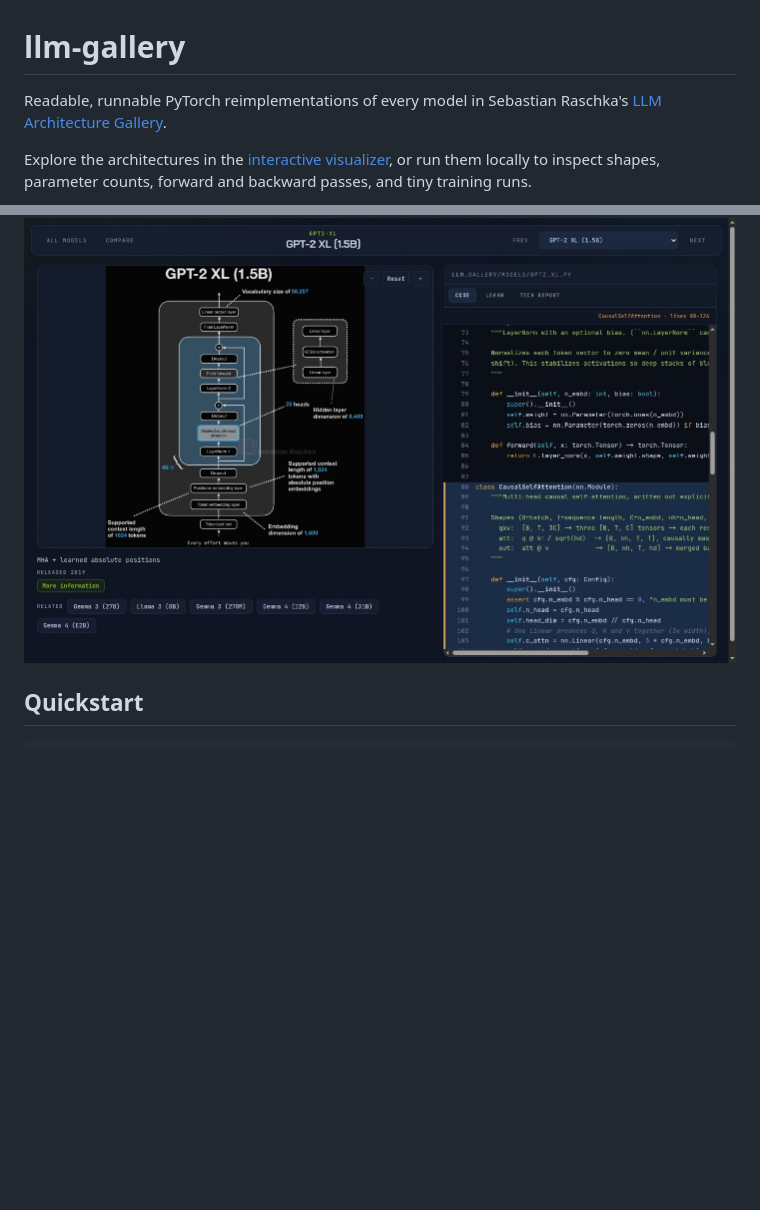
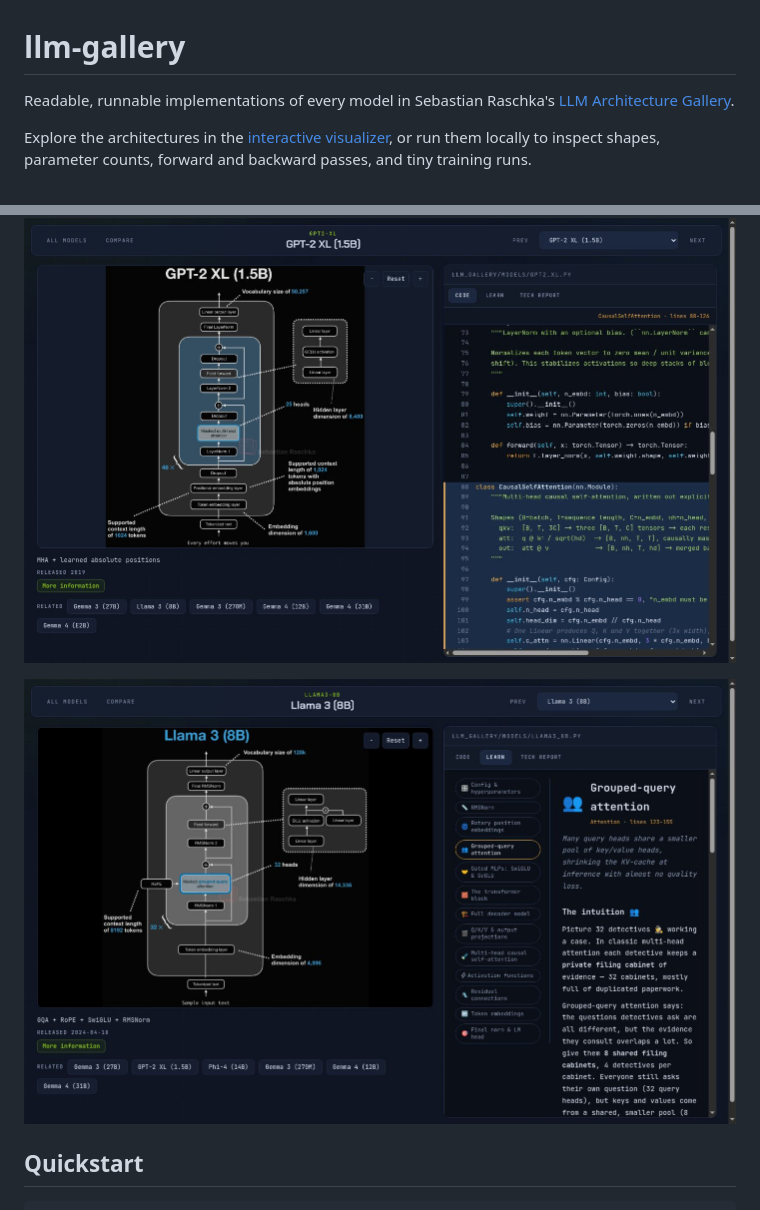
Before and after one commit to pavelsimo/llm-gallery, a Markdown page: README.md, 2 parts joined by grey strips. Drawn GitHub-style; pictures changed too: docs/images/model-learn.png (added); blank space fills up the shorter version.

```diff
--- a/README.md
+++ b/README.md
@@ -1,6 +1,6 @@
 # llm-gallery
 
-Readable, runnable PyTorch reimplementations of every model in Sebastian Raschka's
+Readable, runnable implementations of every model in Sebastian Raschka's
 [LLM Architecture Gallery](https://sebastianraschka.com/llm-architecture-gallery).
 
 Explore the architectures in the [interactive visualizer](https://pavelsimo.github.io/llm-gallery/),
@@ -14,6 +14,8 @@ Each architecture is paired with its self-contained Python implementation. Selec
 to jump to the matching code, or select a line of code to find the corresponding part of the model.
 
 ![GPT-2 XL attention mapped to its PyTorch implementation](docs/images/model-code-mapping.png)
+
+![The Learn tab explaining an architectural concept](docs/images/model-learn.png)
 
 ## Quickstart
 
```
Also changed, not shown: 1 other file.
